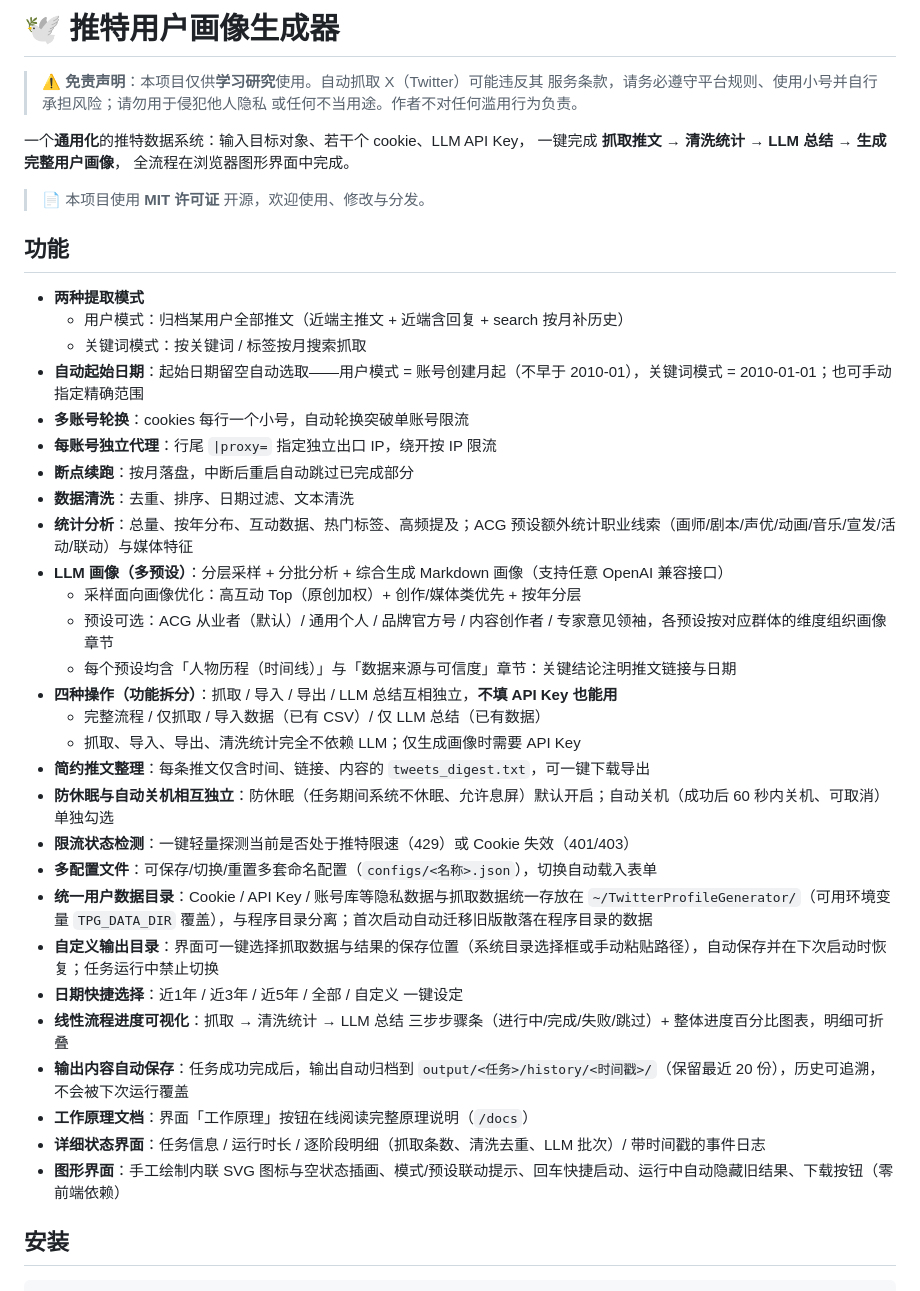
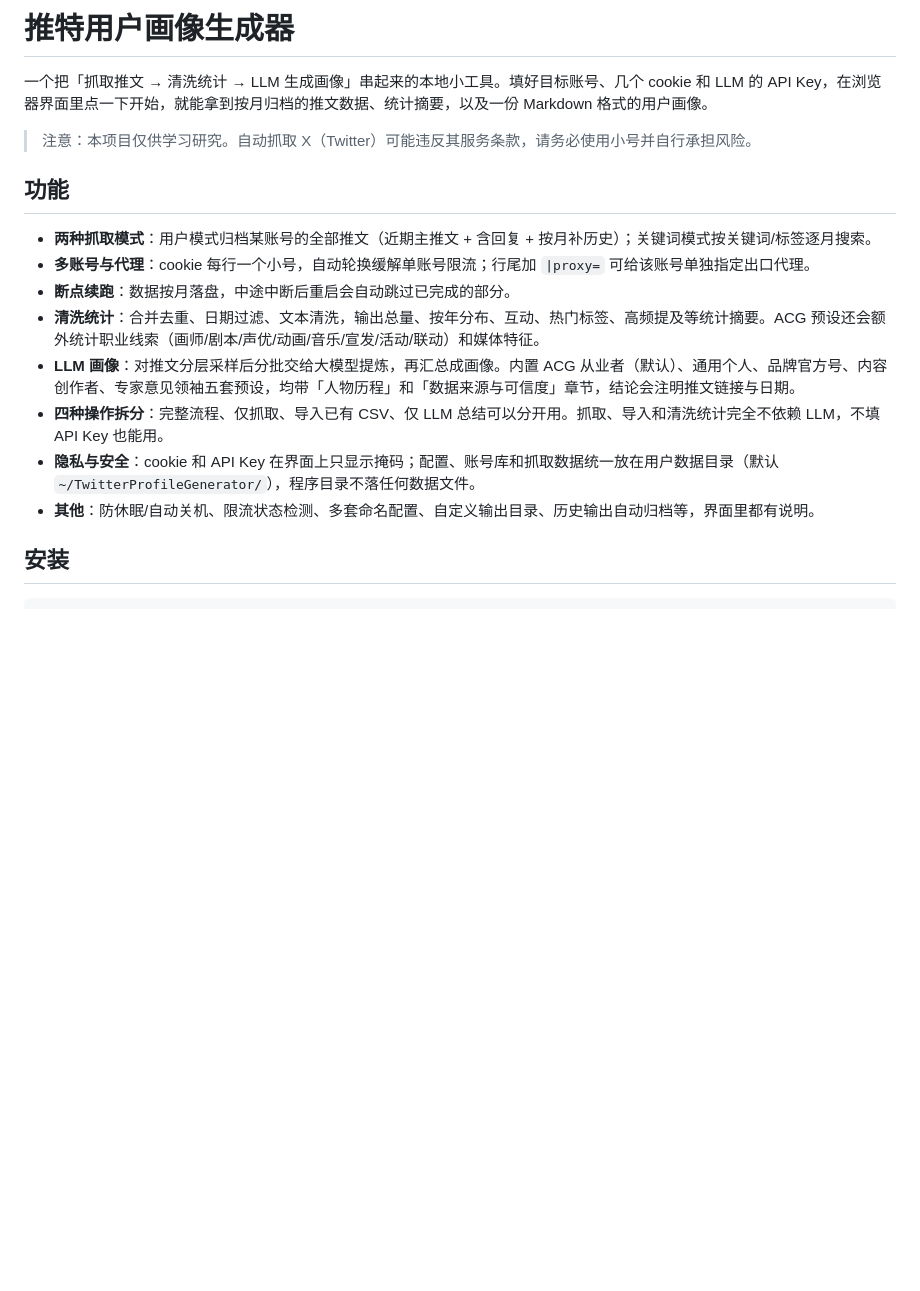
Before and after one commit to Linternoka/twitter_profile_generator, a Markdown page: README.md, the part around one of its changes. Rendered like a GitHub page; blank space fills up the shorter version.

```diff
--- a/README.md
+++ b/README.md
@@ -1,45 +1,19 @@
-# 🕊️ 推特用户画像生成器
+# 推特用户画像生成器
 
-> ⚠️ **免责声明**：本项目仅供**学习研究**使用。自动抓取 X（Twitter）可能违反其
-> 服务条款，请务必遵守平台规则、使用小号并自行承担风险；请勿用于侵犯他人隐私
-> 或任何不当用途。作者不对任何滥用行为负责。
+一个把「抓取推文 → 清洗统计 → LLM 生成画像」串起来的本地小工具。填好目标账号、几个 cookie 和 LLM 的 API Key，在浏览器界面里点一下开始，就能拿到按月归档的推文数据、统计摘要，以及一份 Markdown 格式的用户画像。
 
-一个**通用化**的推特数据系统：输入目标对象、若干个 cookie、LLM API Key，
-一键完成 **抓取推文 → 清洗统计 → LLM 总结 → 生成完整用户画像**，
-全流程在浏览器图形界面中完成。
-
-> 📄 本项目使用 **MIT 许可证** 开源，欢迎使用、修改与分发。
+> 注意：本项目仅供学习研究。自动抓取 X（Twitter）可能违反其服务条款，请务必使用小号并自行承担风险。
 
 ## 功能
 
-- **两种提取模式**
-  - 用户模式：归档某用户全部推文（近端主推文 + 近端含回复 + search 按月补历史）
-  - 关键词模式：按关键词 / 标签按月搜索抓取
-- **自动起始日期**：起始日期留空自动选取——用户模式 = 账号创建月起（不早于 2010-01），关键词模式 = 2010-01-01；也可手动指定精确范围
-- **多账号轮换**：cookies 每行一个小号，自动轮换突破单账号限流
-- **每账号独立代理**：行尾 `|proxy=` 指定独立出口 IP，绕开按 IP 限流
-- **断点续跑**：按月落盘，中断后重启自动跳过已完成部分
-- **数据清洗**：去重、排序、日期过滤、文本清洗
-- **统计分析**：总量、按年分布、互动数据、热门标签、高频提及；ACG 预设额外统计职业线索（画师/剧本/声优/动画/音乐/宣发/活动/联动）与媒体特征
-- **LLM 画像（多预设）**：分层采样 + 分批分析 + 综合生成 Markdown 画像（支持任意 OpenAI 兼容接口）
-  - 采样面向画像优化：高互动 Top（原创加权）+ 创作/媒体类优先 + 按年分层
-  - 预设可选：ACG 从业者（默认）/ 通用个人 / 品牌官方号 / 内容创作者 / 专家意见领袖，各预设按对应群体的维度组织画像章节
-  - 每个预设均含「人物历程（时间线）」与「数据来源与可信度」章节：关键结论注明推文链接与日期
-- **四种操作（功能拆分）**：抓取 / 导入 / 导出 / LLM 总结互相独立，**不填 API Key 也能用**
-  - 完整流程 / 仅抓取 / 导入数据（已有 CSV）/ 仅 LLM 总结（已有数据）
-  - 抓取、导入、导出、清洗统计完全不依赖 LLM；仅生成画像时需要 API Key
-- **简约推文整理**：每条推文仅含时间、链接、内容的 `tweets_digest.txt`，可一键下载导出
-- **防休眠与自动关机相互独立**：防休眠（任务期间系统不休眠、允许息屏）默认开启；自动关机（成功后 60 秒内关机、可取消）单独勾选
-- **限流状态检测**：一键轻量探测当前是否处于推特限速（429）或 Cookie 失效（401/403）
-- **多配置文件**：可保存/切换/重置多套命名配置（`configs/<名称>.json`），切换自动载入表单
-- **统一用户数据目录**：Cookie / API Key / 账号库等隐私数据与抓取数据统一存放在 `~/TwitterProfileGenerator/`（可用环境变量 `TPG_DATA_DIR` 覆盖），与程序目录分离；首次启动自动迁移旧版散落在程序目录的数据
-- **自定义输出目录**：界面可一键选择抓取数据与结果的保存位置（系统目录选择框或手动粘贴路径），自动保存并在下次启动时恢复；任务运行中禁止切换
-- **日期快捷选择**：近1年 / 近3年 / 近5年 / 全部 / 自定义 一键设定
-- **线性流程进度可视化**：抓取 → 清洗统计 → LLM 总结 三步步骤条（进行中/完成/失败/跳过）+ 整体进度百分比图表，明细可折叠
-- **输出内容自动保存**：任务成功完成后，输出自动归档到 `output/<任务>/history/<时间戳>/`（保留最近 20 份），历史可追溯，不会被下次运行覆盖
-- **工作原理文档**：界面「工作原理」按钮在线阅读完整原理说明（`/docs`）
-- **详细状态界面**：任务信息 / 运行时长 / 逐阶段明细（抓取条数、清洗去重、LLM 批次）/ 带时间戳的事件日志
-- **图形界面**：手工绘制内联 SVG 图标与空状态插画、模式/预设联动提示、回车快捷启动、运行中自动隐藏旧结果、下载按钮（零前端依赖）
+- **两种抓取模式**：用户模式归档某账号的全部推文（近期主推文 + 含回复 + 按月补历史）；关键词模式按关键词/标签逐月搜索。
+- **多账号与代理**：cookie 每行一个小号，自动轮换缓解单账号限流；行尾加 `|proxy=` 可给该账号单独指定出口代理。
+- **断点续跑**：数据按月落盘，中途中断后重启会自动跳过已完成的部分。
+- **清洗统计**：合并去重、日期过滤、文本清洗，输出总量、按年分布、互动、热门标签、高频提及等统计摘要。ACG 预设还会额外统计职业线索（画师/剧本/声优/动画/音乐/宣发/活动/联动）和媒体特征。
+- **LLM 画像**：对推文分层采样后分批交给大模型提炼，再汇总成画像。内置 ACG 从业者（默认）、通用个人、品牌官方号、内容创作者、专家意见领袖五套预设，均带「人物历程」和「数据来源与可信度」章节，结论会注明推文链接与日期。
+- **四种操作拆分**：完整流程、仅抓取、导入已有 CSV、仅 LLM 总结可以分开用。抓取、导入和清洗统计完全不依赖 LLM，不填 API Key 也能用。
+- **隐私与安全**：cookie 和 API Key 在界面上只显示掩码；配置、账号库和抓取数据统一放在用户数据目录（默认 `~/TwitterProfileGenerator/`），程序目录不落任何数据文件。
+- **其他**：防休眠/自动关机、限流状态检测、多套命名配置、自定义输出目录、历史输出自动归档等，界面里都有说明。
 
 ## 安装
 
```
Also changed, not shown: other parts of README.md (+42 -44 lines), static/工作原理.md (+6 -10 lines).
